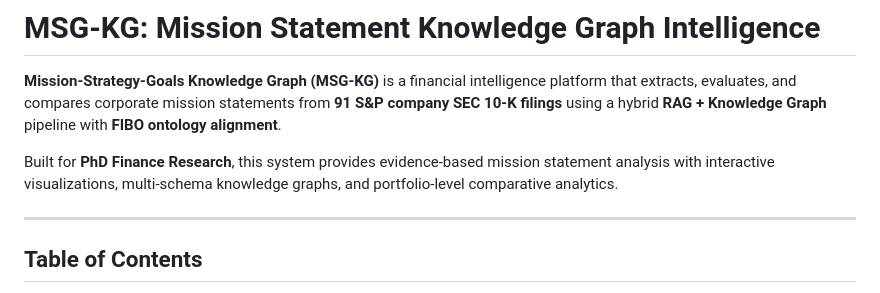
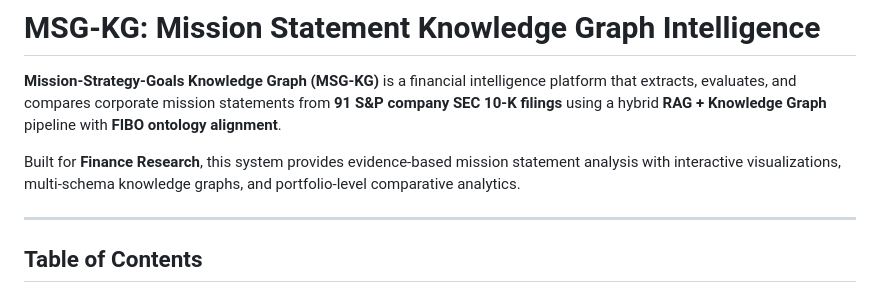
Before and after one commit to AKSB0567/MSG-KG, a Markdown page: README.md, the part around the change. Drawn GitHub-style.

Commit message:
Change 'PhD Finance Research' to 'Finance Research'
Updated the description to generalize the research focus.

```diff
--- a/README.md
+++ b/README.md
@@ -2,7 +2,7 @@
 
 **Mission-Strategy-Goals Knowledge Graph (MSG-KG)** is a financial intelligence platform that extracts, evaluates, and compares corporate mission statements from **91 S&P company SEC 10-K filings** using a hybrid **RAG + Knowledge Graph** pipeline with **FIBO ontology alignment**.
 
-Built for **PhD Finance Research**, this system provides evidence-based mission statement analysis with interactive visualizations, multi-schema knowledge graphs, and portfolio-level comparative analytics.
+Built for **Finance Research**, this system provides evidence-based mission statement analysis with interactive visualizations, multi-schema knowledge graphs, and portfolio-level comparative analytics.
 
 ---
 
```
